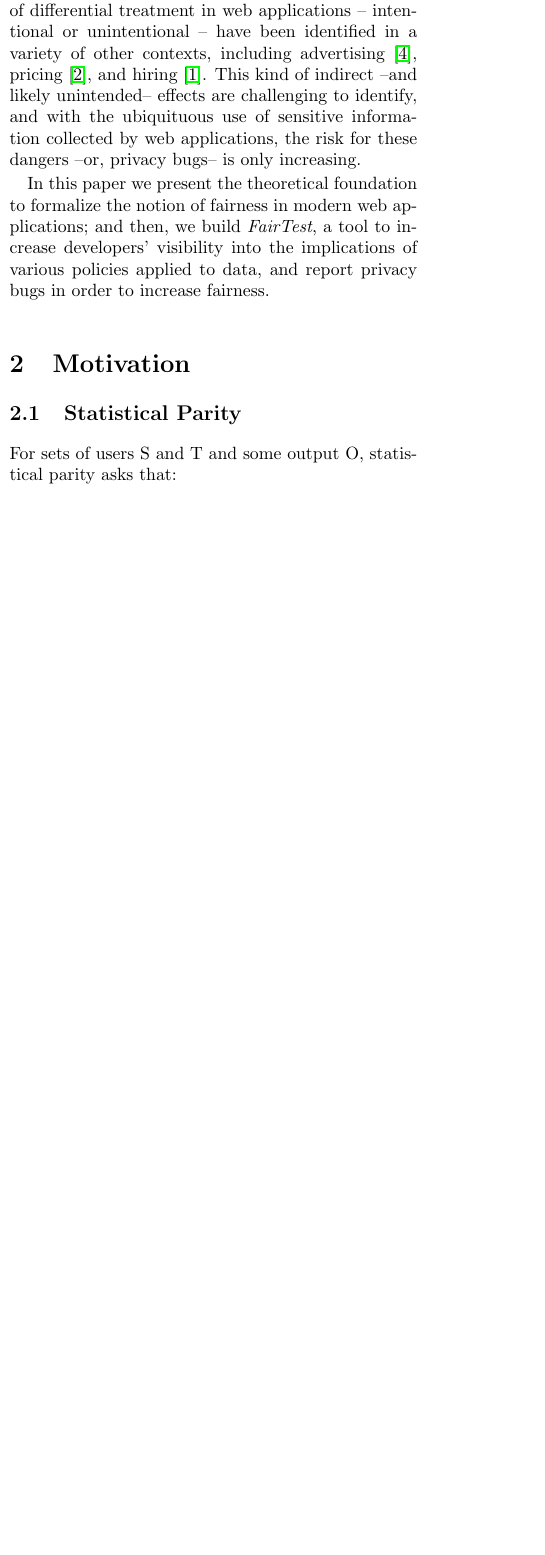
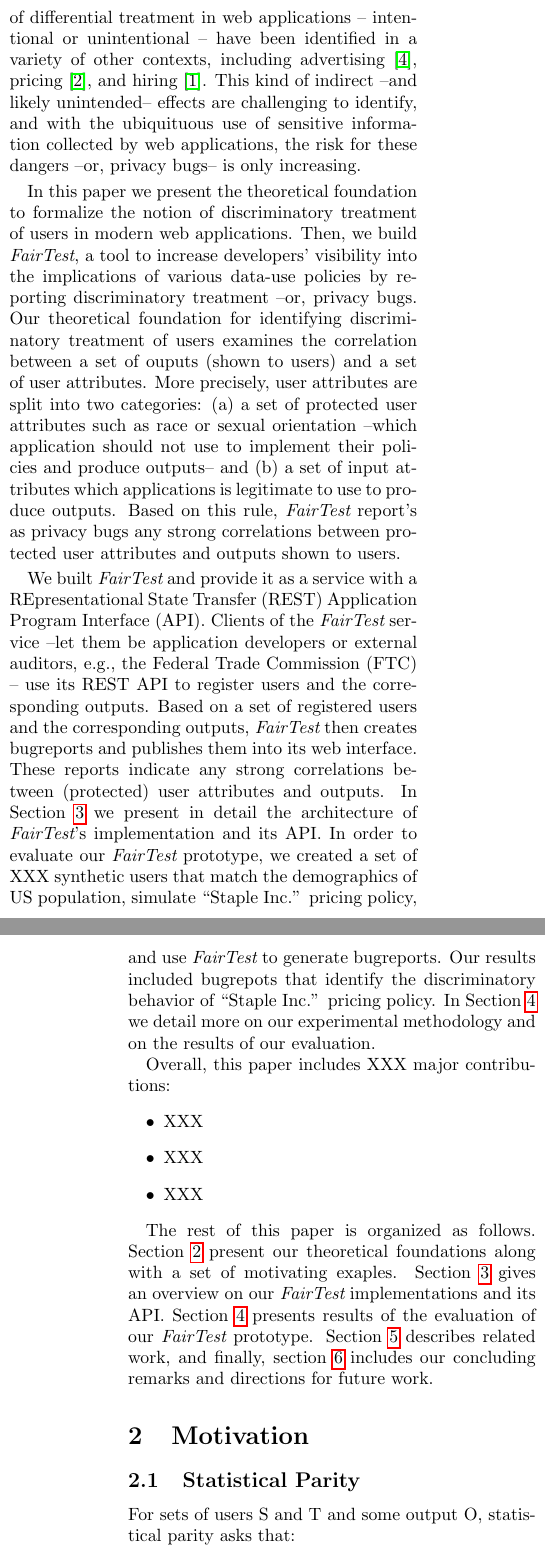
Before and after one commit to columbia/fairtest, a LaTeX paper (final_report/paper.tex, which reads final_report/intro.tex): part of one column of page 1 of 4 before the commit and two parts of the columns of pages 1 and 2 of 4 after it, the two joined at a grey line, cut so that both start at the same text, the shorter picture padded with empty space. Compiled offline with pdfLaTeX.

Commit message:
Update inro; We miss contributions par.

```diff
--- a/final_report/intro.tex
+++ b/final_report/intro.tex
@@ -36,20 +36,54 @@ brick-and-mortar stores effectively led to objectionable bias:
 Areas that tended to see discounted prices had a higher income than areas
 that tended to see higher prices. Other examples of differential treatment in
 web applications – intentional or unintentional – have been identified in a
-variety of other contexts, including
-advertising~\cite{Sweeney:AdDiscrimination},
-pricing~\cite{Hannak:PriceDiscrimination},
-and hiring~\cite{acquisiti:HiringDiscrimination}.
-This kind of indirect --and likely unintended-- effects are challenging to
-identify, and with the ubiquituous use of sensitive information collected by
-web applications, the risk for these dangers --or, privacy bugs-- is only increasing.
+variety of other contexts, including advertising~\cite{Sweeney:AdDiscrimination},
+pricing~\cite{Hannak:PriceDiscrimination}, and
+hiring~\cite{acquisiti:HiringDiscrimination}. This kind of indirect --and likely
+unintended-- effects are challenging to identify, and with the ubiquituous use
+of sensitive information collected by web applications, the risk for these
+dangers --or, privacy bugs-- is only increasing.
 
 In this paper we present the theoretical foundation to formalize the notion of
-fairness in modern web applications; and then, we build \thetool, a tool to
-increase developers’ visibility into the implications of various policies applied
-to data, and report privacy bugs in order to increase fairness.
-%One paragraph to introduce our approach for fairness and our idea of reporting privacy bugs.
+discriminatory treatment of users in modern web applications. Then, we build
+\sysname, a tool to increase developers’ visibility into the implications of
+various data-use policies by reporting discriminatory treatment --or,
+privacy bugs. Our theoretical foundation for identifying discriminatory
+treatment of users examines the correlation between a set of ouputs (shown to
+users) and a set of user attributes. More precisely, user attributes are split
+into two categories: (a) a set of protected user attributes such as race or
+sexual orientation --which application should not use to implement their
+policies and produce outputs-- and (b) a set of input attributes which
+applications is legitimate to use to produce outputs. Based on this rule,
+\sysname report's as privacy bugs any strong correlations between protected
+user attributes and outputs shown to users.
 
 %One paragraph to describe the system we built to measure fairness and how we evaluated it
+We built \sysname and provide it as a service with a REpresentational
+State Transfer (REST) Application Program Interface (API). Clients of the
+\sysname service --let them be application developers or external auditors, e.g.,
+the Federal Trade Commission (FTC) -- use its REST API to register users and the
+corresponding outputs. Based on a set of registered users and the corresponding
+outputs, \sysname then creates bugreports and publishes them into its web interface.
+These reports indicate any strong correlations between (protected) user attributes
+and outputs. In Section~\ref{sect:fairtest} we present in detail the architecture
+of \sysname's implementation and its API. In order to evaluate our \sysname
+prototype, we created a set of XXX synthetic users that match the demographics of
+US population, simulate ``Staple Inc.'' pricing policy, and use \sysname to generate
+bugreports. Our results included bugrepots that identify the discriminatory behavior
+of ``Staple  Inc.'' pricing policy. In Section~\ref{sect:evaluation} we detail more
+on our experimental methodology and on the results of our evaluation.
 
-%One paragraph to describe 3 major contributions of our work
+Overall, this paper includes XXX major contributions:
+\begin{itemize}
+  \item XXX
+  \item XXX
+  \item XXX
+\end{itemize}
+
+The rest of this paper is organized as follows. Section~\ref{sect:motivation}
+present our theoretical foundations along with a set of motivating exaples.
+Section~\ref{sect:fairtest} gives an overview on our \sysname implementations
+and its API. Section~\ref{sect:evaluation} presents results of the evaluation of
+our \sysname prototype. Section~\ref{sect:related} describes related work, and
+finally, section~\ref{sect:conclusion} includes our concluding remarks and
+directions for future work.
--- a/final_report/paper.tex
+++ b/final_report/paper.tex
@@ -11,11 +11,11 @@
 \usepackage[margin=1in]{geometry}
 \usepackage[vertfit]{breakurl}
 
-\newcommand{\thetool}{{\it FairTest}\xspace}
+\newcommand{\sysname}{{\it FairTest}\xspace}
 \newcommand{\heading}[1]{\noindent{\bf{#1}}}
 \newcommand{\xxx}[1]{\textbf{{XXX} #1}}
 
-\title{\thetool: A Unit Testing Framework for Uncovering Privacy Bugs in Data
+\title{\sysname: A Unit Testing Framework for Uncovering Privacy Bugs in Data
 Driven Applications}
 \author{V. Atlidakis and D. X. He}
 \date{\today}
```
Also changed, not shown: final_report/abstract.tex (+10 -10 lines), final_report/conclusion.tex (+1 -0 lines), final_report/evaluation.tex (+1 -0 lines), final_report/fairtest.tex (+1 -0 lines), final_report/motivation.tex (+1 -0 lines), final_report/related.tex (+2 -0 lines).
